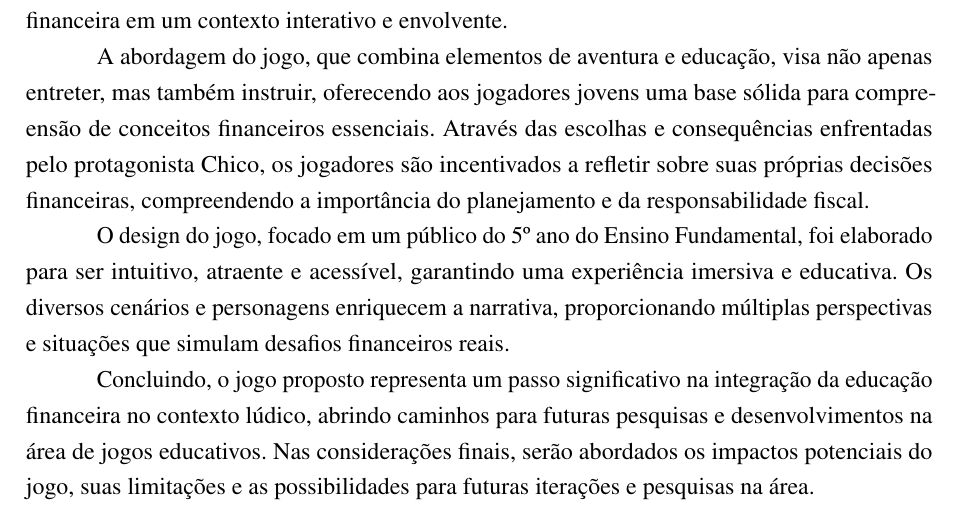
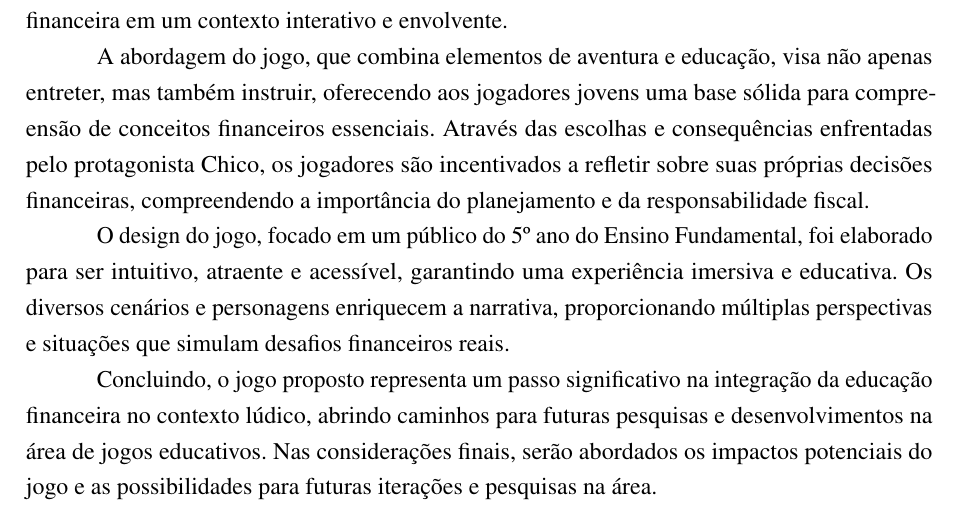
Before and after one commit to ThiagoSchumann/trabalho-conclusao-curso, a LaTeX thesis (Project/latex-src/index.tex, which reads Project/latex-src/Textuais/Capitulo03.tex): part of page 59 of 63, cut so that both start at the same text. Compiled offline with pdfLaTeX.

Commit message:
melhoria capítulo 3

```diff
--- a/Project/latex-src/Textuais/Capitulo03.tex
+++ b/Project/latex-src/Textuais/Capitulo03.tex
@@ -720,4 +718,4 @@ A abordagem do jogo, que combina elementos de aventura e educação, visa não a
 
 O design do jogo, focado em um público do 5º ano do Ensino Fundamental, foi elaborado para ser intuitivo, atraente e acessível, garantindo uma experiência imersiva e educativa. Os diversos cenários e personagens enriquecem a narrativa, proporcionando múltiplas perspectivas e situações que simulam desafios financeiros reais.
 
-Concluindo, o jogo proposto representa um passo significativo na integração da educação financeira no contexto lúdico, abrindo caminhos para futuras pesquisas e desenvolvimentos na área de jogos educativos. Nas considerações finais, serão abordados os impactos potenciais do jogo, suas limitações e as possibilidades para futuras iterações e pesquisas na área.
+Concluindo, o jogo proposto representa um passo significativo na integração da educação financeira no contexto lúdico, abrindo caminhos para futuras pesquisas e desenvolvimentos na área de jogos educativos. Nas considerações finais, serão abordados os impactos potenciais do jogo e as possibilidades para futuras iterações e pesquisas na área.
```
Also changed, not shown: Project/latex-src/Textuais/Capitulo03.tex (2 more changed lines).
